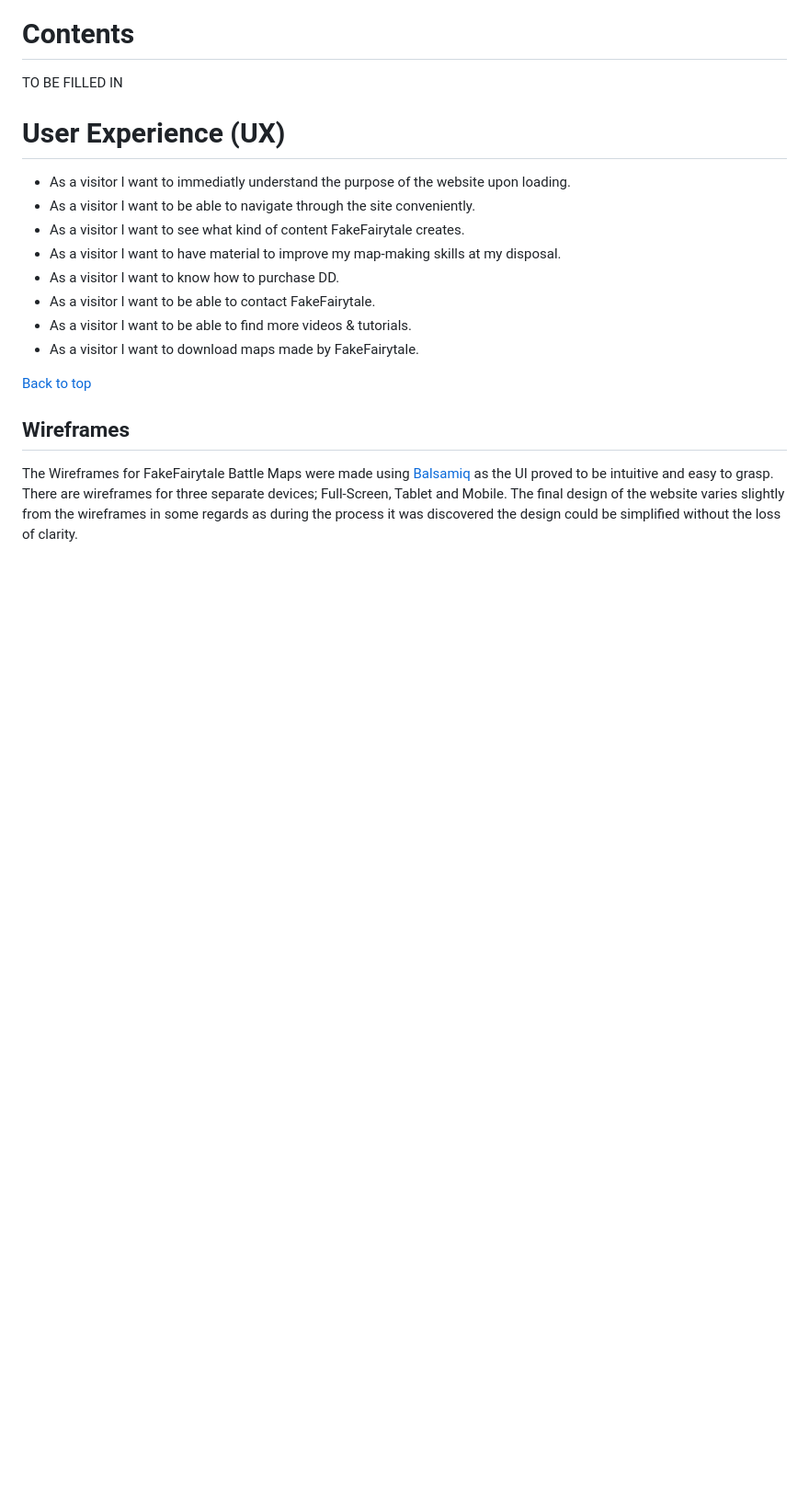
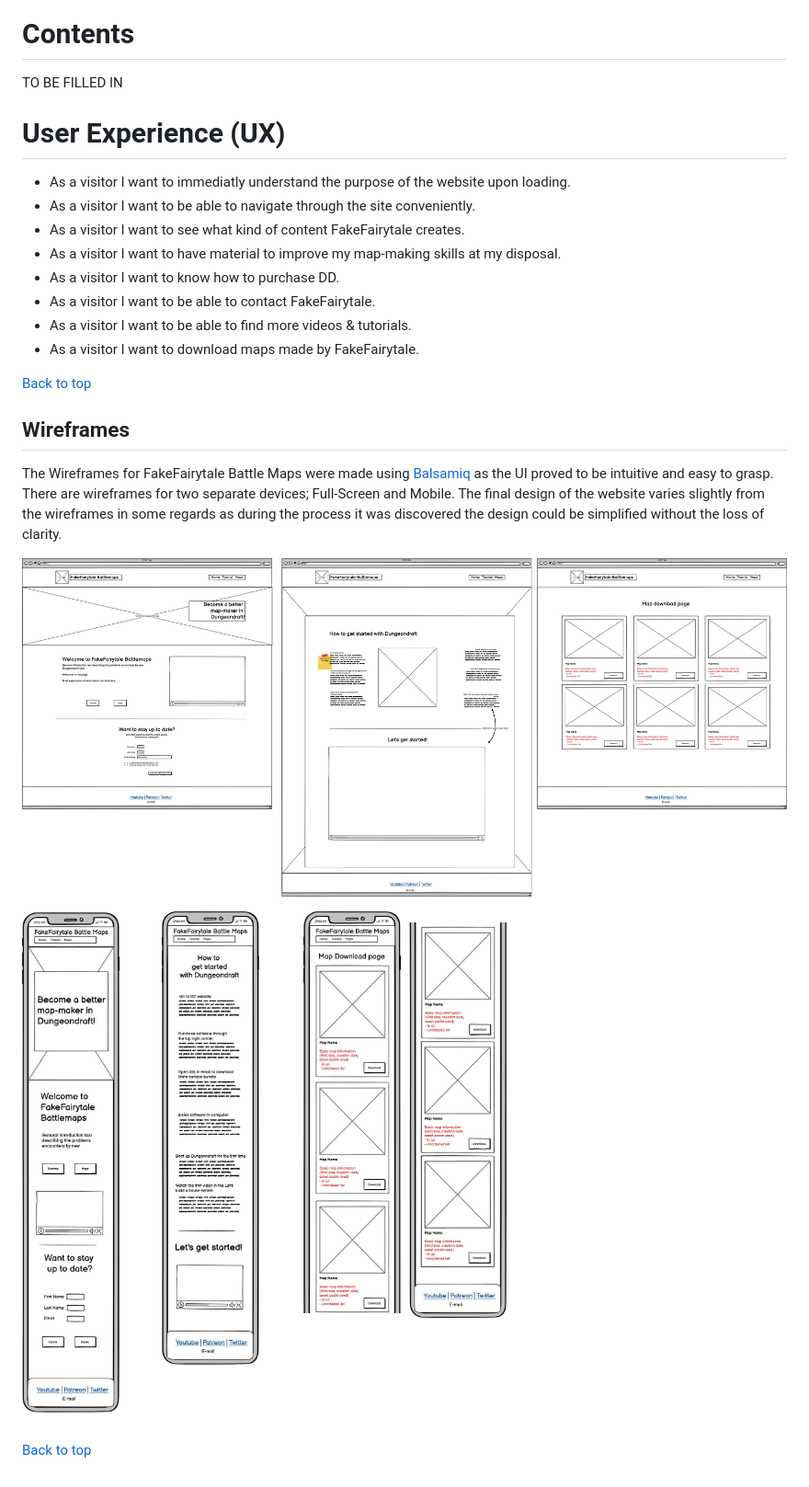
Before and after one commit to Wouter-IT/map-tutorials, a Markdown page: README.md, the part around the change printed below. Shown: that part at 92% size. Drawn GitHub-style; pictures changed too: assets/images/readme/computer-screen-adjusted.jpg (added), assets/images/readme/mobile-adjusted.jpg (added); blank space fills up the shorter version.

Commit message:
add wireframe images of computer and mobile screens, ad dlink to website at top.

```diff
--- a/README.md
+++ b/README.md
@@ -76,5 +76,11 @@ TO BE FILLED IN
 
 ## Wireframes
 
-The Wireframes for FakeFairytale Battle Maps were made using [Balsamiq](https://balsamiq.com) as the UI proved to be intuitive and easy to grasp. There are wireframes for three separate devices; Full-Screen, Tablet and Mobile.
+The Wireframes for FakeFairytale Battle Maps were made using [Balsamiq](https://balsamiq.com) as the UI proved to be intuitive and easy to grasp. There are wireframes for two separate devices; Full-Screen and Mobile.
 The final design of the website varies slightly from the wireframes in some regards as during the process it was discovered the design could be simplified without the loss of clarity.
+
+![sketch design of FakeFairytale Battle maps website on computer.](assets/images/readme/computer-screen-adjusted.jpg)
+
+![sketch design of FakeFairytale Battle maps website on mobile.](assets/images/readme/mobile-adjusted.jpg)
+
+[Back to top](<#contents>)
```
Also changed, not shown: other parts of README.md (+1 -1 lines).
